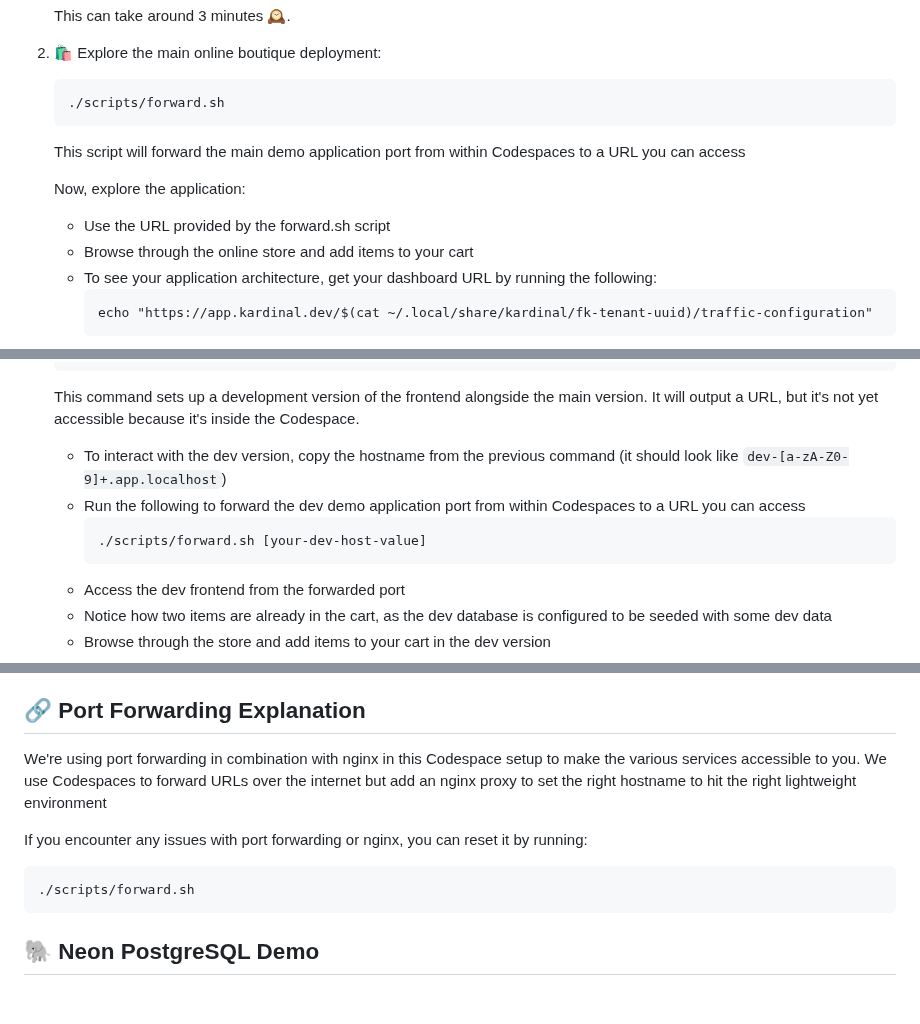
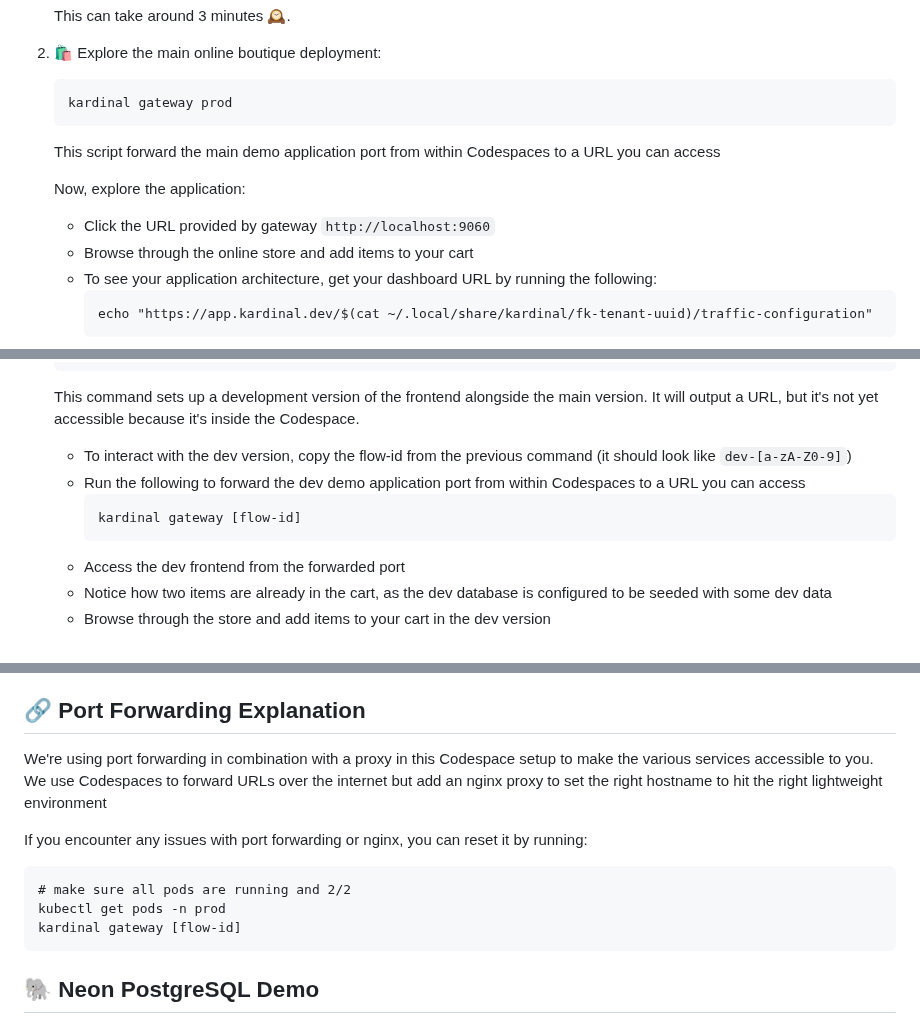
Before and after one commit to kurtosis-tech/kardinal-playground, a Markdown page: README.md, 3 parts joined by grey strips. GitHub-like rendering; blank space fills up the shorter version.

Commit message:
use gateway

````diff
--- a/README.md
+++ b/README.md
@@ -34,12 +34,12 @@ Follow these steps to explore the Kardinal Playground.
 
 2. 🛍️ Explore the main online boutique deployment:
    ```
-   ./scripts/forward.sh
+   kardinal gateway prod
    ```
-   This script will forward the main demo application port from within Codespaces to a URL you can access
+   This script forward the main demo application port from within Codespaces to a URL you can access
 
    Now, explore the application:
-   - Use the URL provided by the forward.sh script
+   - Click the URL provided by gateway `http://localhost:9060`
    - Browse through the online store and add items to your cart
    - To see your application architecture, get your dashboard URL by running the following:
      ```
@@ -54,10 +54,10 @@ Follow these steps to explore the Kardinal Playground.
    ```
    This command sets up a development version of the frontend alongside the main version. It will output a URL, but it's not yet accessible because it's inside the Codespace.
 
-   - To interact with the dev version, copy the hostname from the previous command (it should look like `dev-[a-zA-Z0-9]+.app.localhost`)
+   - To interact with the dev version, copy the flow-id from the previous command (it should look like `dev-[a-zA-Z0-9]`)
    - Run the following to forward the dev demo application port from within Codespaces to a URL you can access
      ```
-     ./scripts/forward.sh [your-dev-host-value]
+     kardinal gateway [flow-id]
      ```
    - Access the dev frontend from the forwarded port
    - Notice how two items are already in the cart, as the dev database is configured to be seeded with some dev data
@@ -85,11 +85,13 @@ This guide showcases the power of Kardinal by demonstrating the seamless creatio
 
 ## 🔗 Port Forwarding Explanation
 
-We're using port forwarding in combination with nginx in this Codespace setup to make the various services accessible to you. We use Codespaces to forward URLs over the internet but add an nginx proxy to set the right hostname to hit the right lightweight environment
+We're using port forwarding in combination with a proxy in this Codespace setup to make the various services accessible to you. We use Codespaces to forward URLs over the internet but add an nginx proxy to set the right hostname to hit the right lightweight environment
 
 If you encounter any issues with port forwarding or nginx, you can reset it by running:
 ```
-./scripts/forward.sh
+# make sure all pods are running and 2/2
+kubectl get pods -n prod
+kardinal gateway [flow-id]
 ```
 
 ## 🐘 Neon PostgreSQL Demo
````
